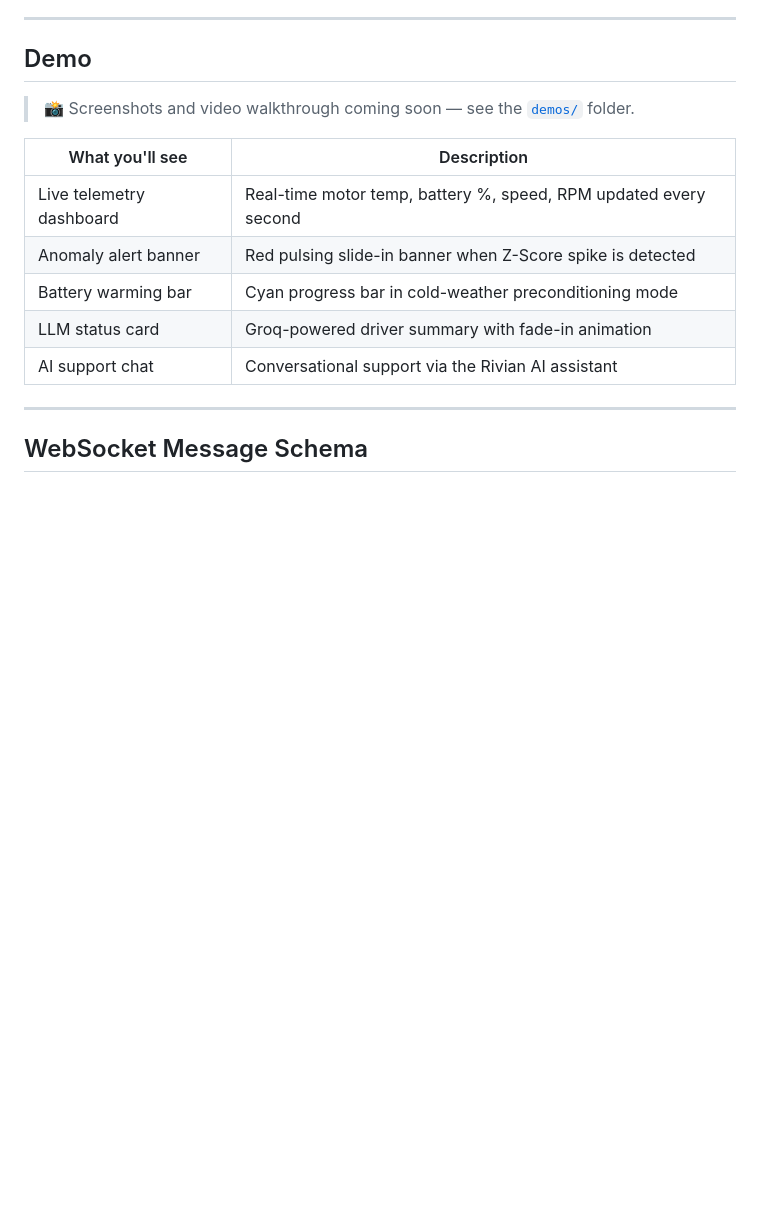
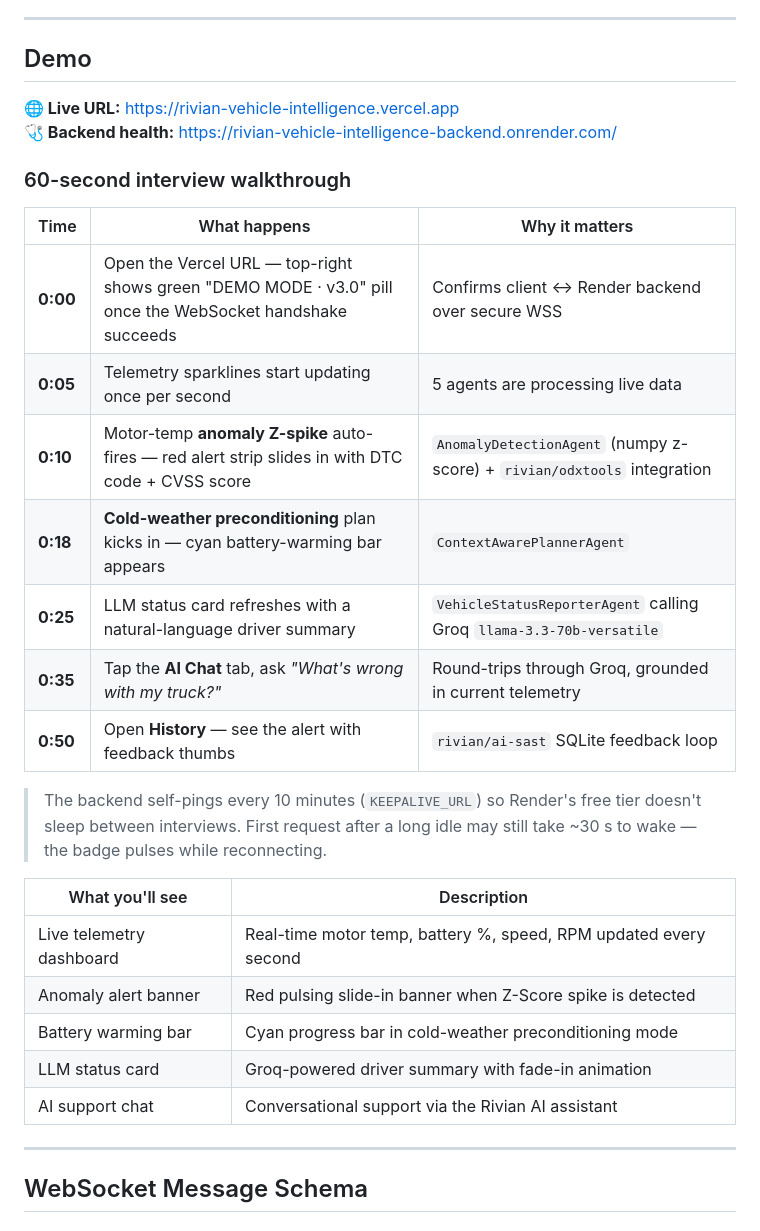
Before and after one commit to haroldflint63/RivianVehicleIntelligence, a Markdown page: README.md, the part around the change. GitHub-like rendering; blank space fills up the shorter version.

Commit message:
README: add 60-second interview walkthrough + live URLs

```diff
--- a/README.md
+++ b/README.md
@@ -214,7 +214,23 @@ pytest tests/ -v
 
 ## Demo
 
-> 📸 Screenshots and video walkthrough coming soon — see the [`demos/`](demos/) folder.
+**🌐 Live URL:** https://rivian-vehicle-intelligence.vercel.app
+**🩺 Backend health:** https://rivian-vehicle-intelligence-backend.onrender.com/
+
+### 60-second interview walkthrough
+| Time | What happens | Why it matters |
+|---|---|---|
+| **0:00** | Open the Vercel URL — top-right shows green "DEMO MODE · v3.0" pill once the WebSocket handshake succeeds | Confirms client ↔ Render backend over secure WSS |
+| **0:05** | Telemetry sparklines start updating once per second | 5 agents are processing live data |
+| **0:10** | Motor-temp **anomaly Z-spike** auto-fires — red alert strip slides in with DTC code + CVSS score | `AnomalyDetectionAgent` (numpy z-score) + `rivian/odxtools` integration |
+| **0:18** | **Cold-weather preconditioning** plan kicks in — cyan battery-warming bar appears | `ContextAwarePlannerAgent` |
+| **0:25** | LLM status card refreshes with a natural-language driver summary | `VehicleStatusReporterAgent` calling Groq `llama-3.3-70b-versatile` |
+| **0:35** | Tap the **AI Chat** tab, ask *"What's wrong with my truck?"* | Round-trips through Groq, grounded in current telemetry |
+| **0:50** | Open **History** — see the alert with feedback thumbs | `rivian/ai-sast` SQLite feedback loop |
+
+> The backend self-pings every 10 minutes (`KEEPALIVE_URL`) so Render's free
+> tier doesn't sleep between interviews. First request after a long idle may
+> still take ~30 s to wake — the badge pulses while reconnecting.
 
 | What you'll see | Description |
 |---|---|
```
